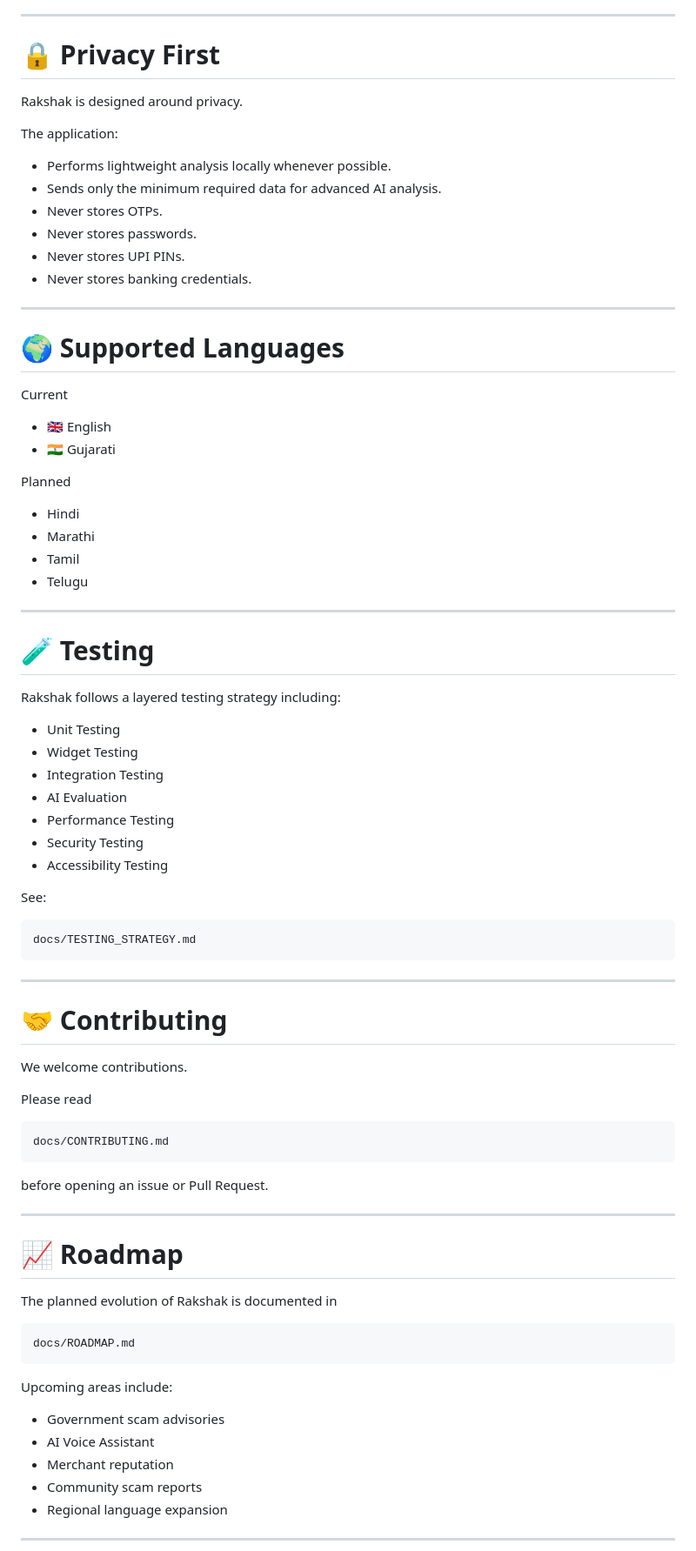
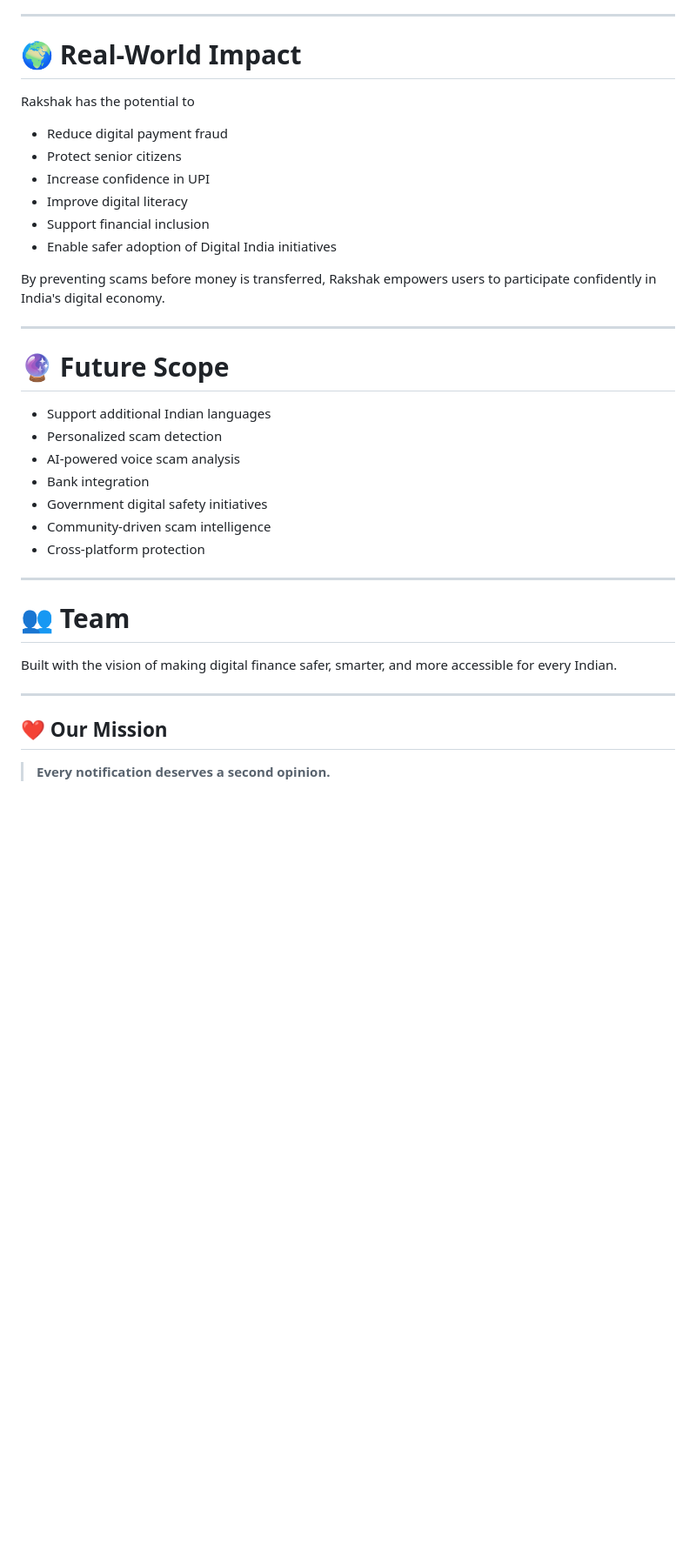
Before and after one commit to Kardam-Codes/Rakshak, a Markdown page: README.md, the part around one of its changes. Shown at 87% size. GitHub-like rendering; blank space fills up the shorter version.

````diff
--- a/README.md
+++ b/README.md
@@ -267,86 +311,40 @@ uvicorn app.main:app --reload
 
 ---
 
-# 🔒 Privacy First
+# 🌍 Real-World Impact
 
-Rakshak is designed around privacy.
+Rakshak has the potential to
 
-The application:
+- Reduce digital payment fraud
+- Protect senior citizens
+- Increase confidence in UPI
+- Improve digital literacy
+- Support financial inclusion
+- Enable safer adoption of Digital India initiatives
 
-- Performs lightweight analysis locally whenever possible.
-- Sends only the minimum required data for advanced AI analysis.
-- Never stores OTPs.
-- Never stores passwords.
-- Never stores UPI PINs.
-- Never stores banking credentials.
+By preventing scams before money is transferred, Rakshak empowers users to participate confidently in India's digital economy.
 
 ---
 
-# 🌍 Supported Languages
+# 🔮 Future Scope
 
-Current
-
-- 🇬🇧 English
-- 🇮🇳 Gujarati
-
-Planned
-
-- Hindi
-- Marathi
-- Tamil
-- Telugu
+- Support additional Indian languages
+- Personalized scam detection
+- AI-powered voice scam analysis
+- Bank integration
+- Government digital safety initiatives
+- Community-driven scam intelligence
+- Cross-platform protection
 
 ---
 
-# 🧪 Testing
+# 👥 Team
 
-Rakshak follows a layered testing strategy including:
-
-- Unit Testing
-- Widget Testing
-- Integration Testing
-- AI Evaluation
-- Performance Testing
-- Security Testing
-- Accessibility Testing
-
-See:
-
-```
-docs/TESTING_STRATEGY.md
-```
+Built with the vision of making digital finance safer, smarter, and more accessible for every Indian.
 
 ---
 
-# 🤝 Contributing
+## ❤️ Our Mission
 
-We welcome contributions.
+> **Every notification deserves a second opinion.**
 
-Please read
-
-```
-docs/CONTRIBUTING.md
-```
-
-before opening an issue or Pull Request.
-
----
-
-# 📈 Roadmap
-
-The planned evolution of Rakshak is documented in
-
-```
-docs/ROADMAP.md
-```
-
-Upcoming areas include:
-
-- Government scam advisories
-- AI Voice Assistant
-- Merchant reputation
-- Community scam reports
-- Regional language expansion
-
----
-
````
Also changed, not shown: other parts of README.md (+218 -203 lines).
